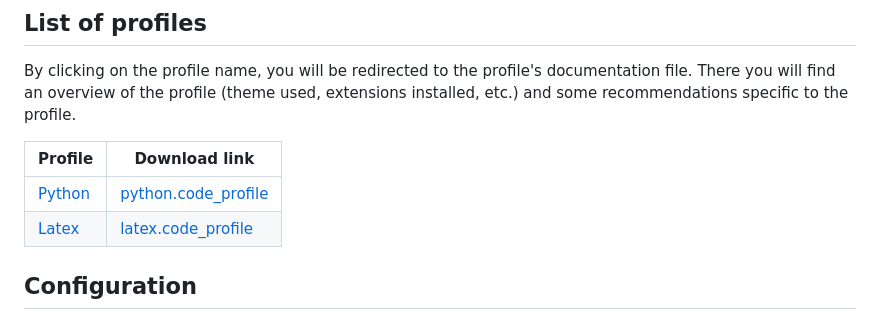
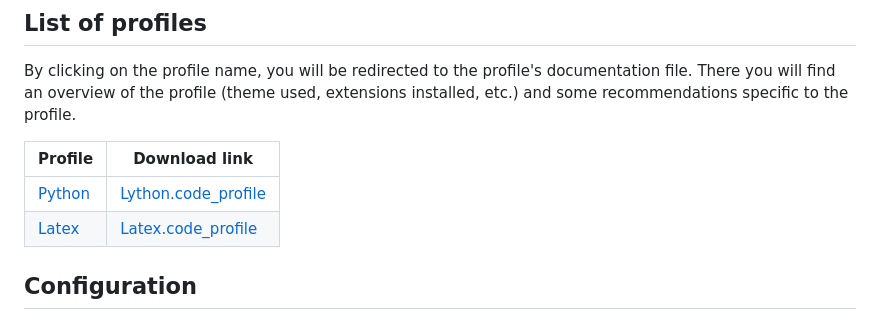
Before and after one commit to arnaud-ma/vscode_profile, a Markdown page: README.md, the part around the change. GitHub-like rendering.

```diff
--- a/README.md
+++ b/README.md
@@ -25,8 +25,8 @@ an overview of the profile (theme used, extensions installed, etc.) and some rec
 
 | Profile                             | Download link                                                |
 | ----------------------------------- | ---------------------------------------------------------------- |
-| [Python](profiles/python/python.md) | [python.code_profile](profiles/python/python.code-profile?raw=1) |
-| [Latex](profiles/latex/latex.md)    | [latex.code_profile](profiles/latex/latex.code-profile?raw=1)    |
+| [Python](profiles/python/python.md) | [Lython.code_profile](profiles/python/Python.code-profile?raw=1) |
+| [Latex](profiles/latex/latex.md)    | [Latex.code_profile](profiles/latex/Latex.code-profile?raw=1)    |
 
 ## Configuration
 
```
